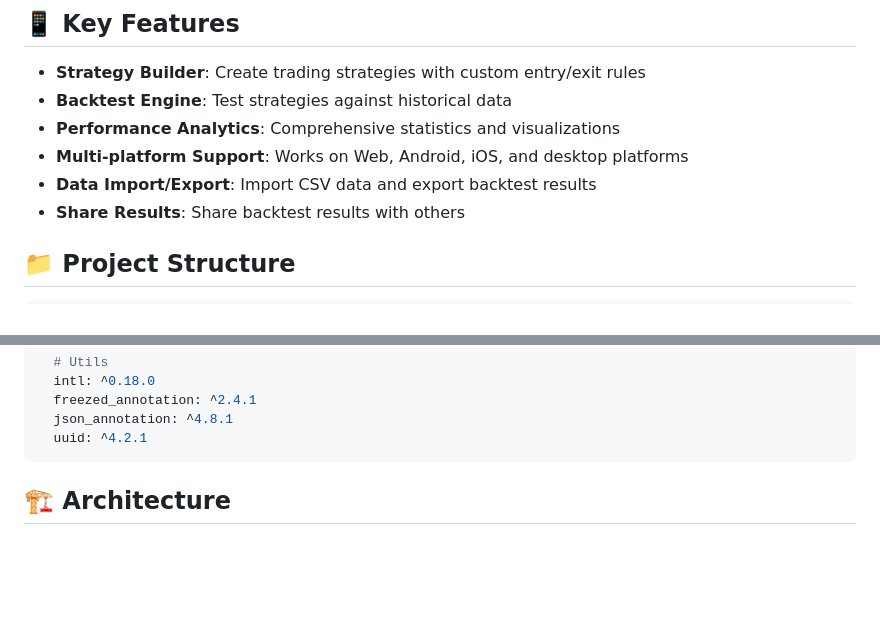
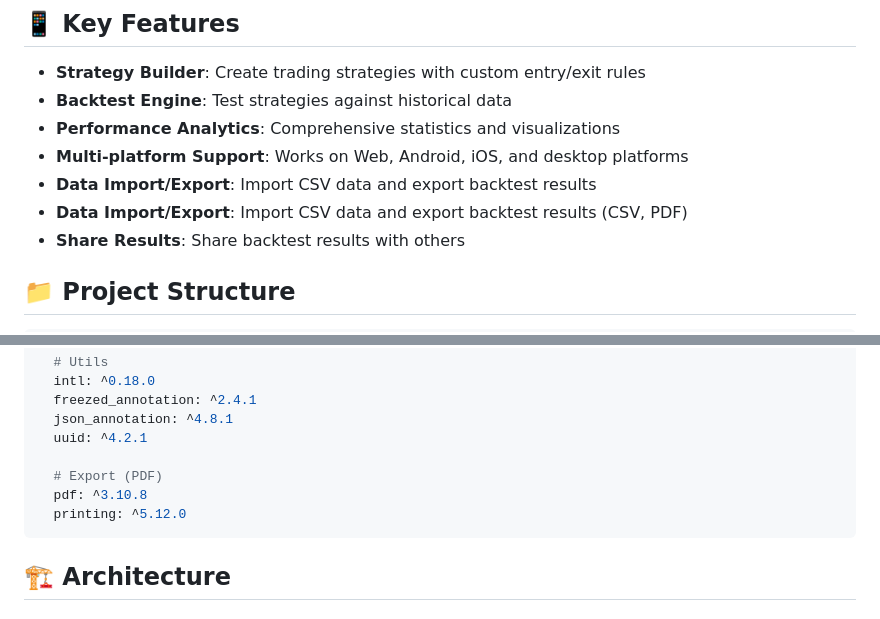
Before and after one commit to jjaenal/backtest-x, a Markdown page: README.md, 2 parts joined by grey strips. GitHub-like rendering; blank space fills up the shorter version.

Commit message:
update README and TODO

````diff
--- a/README.md
+++ b/README.md
@@ -38,6 +38,7 @@ flutter run
 - **Performance Analytics**: Comprehensive statistics and visualizations
 - **Multi-platform Support**: Works on Web, Android, iOS, and desktop platforms
 - **Data Import/Export**: Import CSV data and export backtest results
+- **Data Import/Export**: Import CSV data and export backtest results (CSV, PDF)
 - **Share Results**: Share backtest results with others
 
 ## 📁 Project Structure
@@ -127,6 +128,10 @@ dependencies:
   freezed_annotation: ^2.4.1
   json_annotation: ^4.8.1
   uuid: ^4.2.1
+
+  # Export (PDF)
+  pdf: ^3.10.8
+  printing: ^5.12.0
 ```
 
 ## 🏗️ Architecture
````
Also changed, not shown: TODO.md (+5 -5 lines).
